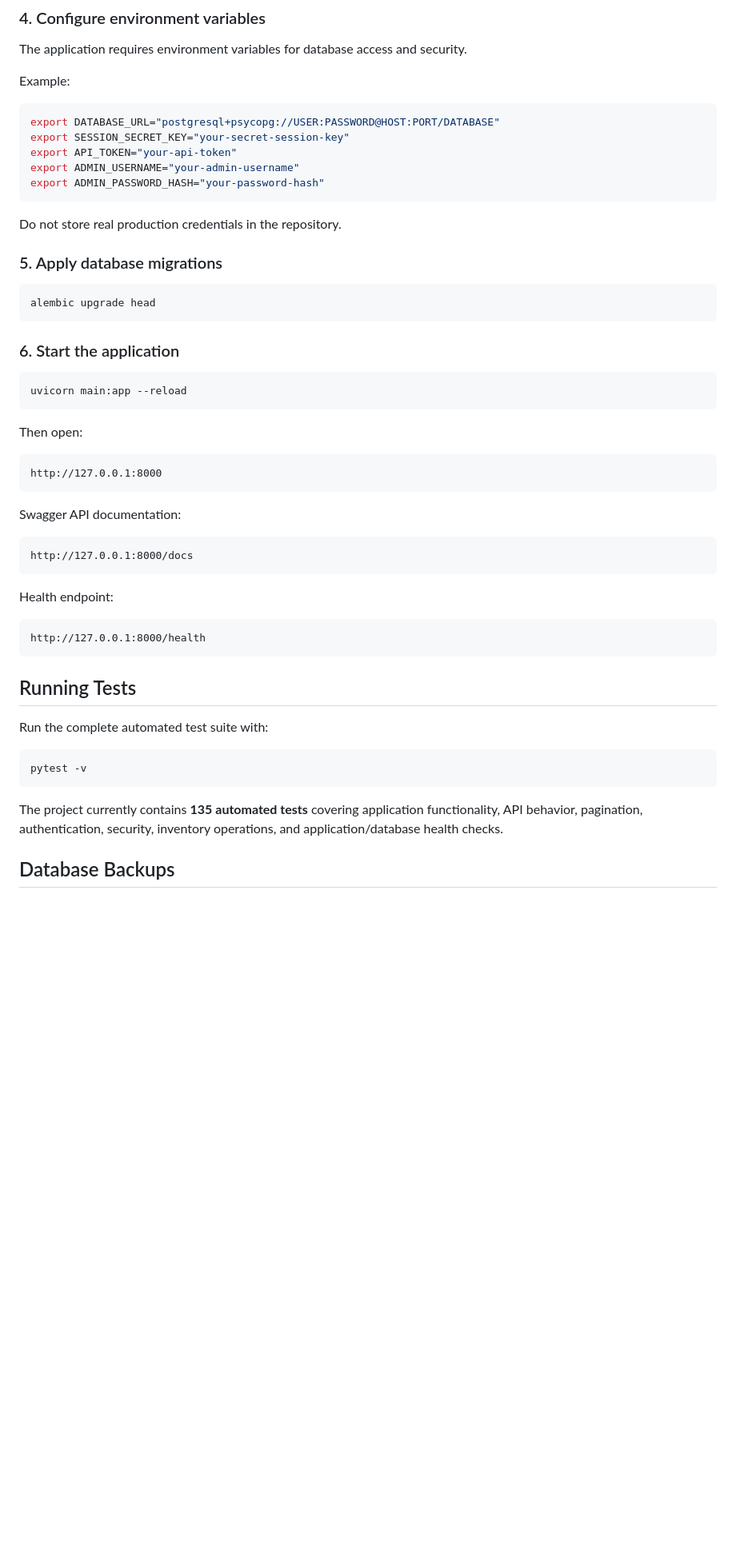
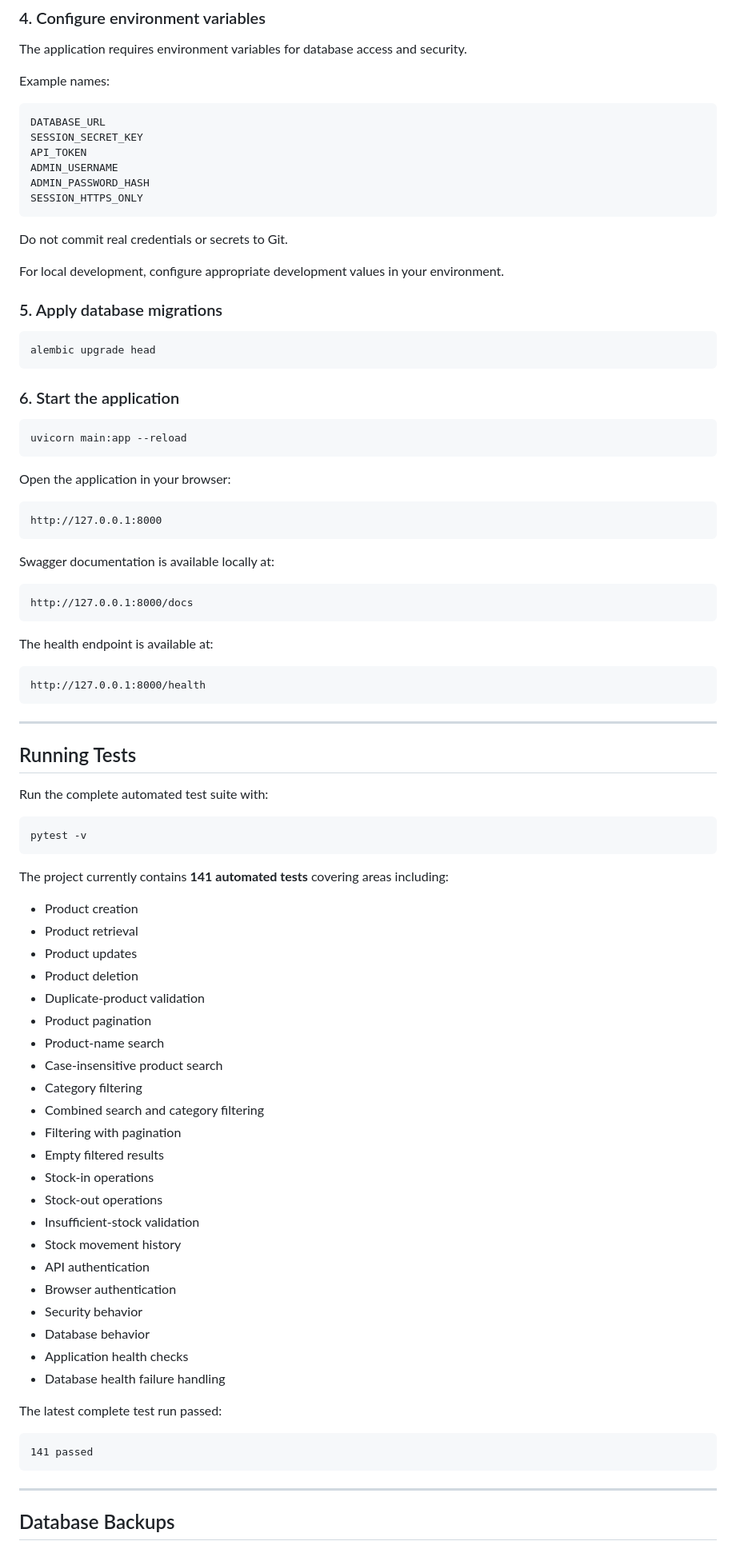
Before and after one commit to successjohnny/inventory-management-system, a Markdown page: README.md, the part around one of its changes. Shown at 80% size. Rendered like a GitHub page; blank space fills up the shorter version.

````diff
--- a/README.md
+++ b/README.md
@@ -267,17 +382,20 @@ pip install -r requirements.txt
 
 The application requires environment variables for database access and security.
 
-Example:
+Example names:
 
-```bash
-export DATABASE_URL="postgresql+psycopg://USER:PASSWORD@HOST:PORT/DATABASE"
-export SESSION_SECRET_KEY="your-secret-session-key"
-export API_TOKEN="your-api-token"
-export ADMIN_USERNAME="your-admin-username"
-export ADMIN_PASSWORD_HASH="your-password-hash"
+```text
+DATABASE_URL
+SESSION_SECRET_KEY
+API_TOKEN
+ADMIN_USERNAME
+ADMIN_PASSWORD_HASH
+SESSION_HTTPS_ONLY
 ```
 
-Do not store real production credentials in the repository.
+Do not commit real credentials or secrets to Git.
+
+For local development, configure appropriate development values in your environment.
 
 ### 5. Apply database migrations
 
@@ -291,23 +409,25 @@ alembic upgrade head
 uvicorn main:app --reload
 ```
 
-Then open:
+Open the application in your browser:
 
 ```text
 http://127.0.0.1:8000
 ```
 
-Swagger API documentation:
+Swagger documentation is available locally at:
 
 ```text
 http://127.0.0.1:8000/docs
 ```
 
-Health endpoint:
+The health endpoint is available at:
 
 ```text
 http://127.0.0.1:8000/health
 ```
+
+---
 
 ## Running Tests
 
@@ -317,7 +437,38 @@ Run the complete automated test suite with:
 pytest -v
 ```
 
-The project currently contains **135 automated tests** covering application functionality, API behavior, pagination, authentication, security, inventory operations, and application/database health checks.
+The project currently contains **141 automated tests** covering areas including:
+
+- Product creation
+- Product retrieval
+- Product updates
+- Product deletion
+- Duplicate-product validation
+- Product pagination
+- Product-name search
+- Case-insensitive product search
+- Category filtering
+- Combined search and category filtering
+- Filtering with pagination
+- Empty filtered results
+- Stock-in operations
+- Stock-out operations
+- Insufficient-stock validation
+- Stock movement history
+- API authentication
+- Browser authentication
+- Security behavior
+- Database behavior
+- Application health checks
+- Database health failure handling
+
+The latest complete test run passed:
+
+```text
+141 passed
+```
+
+---
 
 ## Database Backups
 
````
Also changed, not shown: other parts of README.md (+249 -101 lines).
